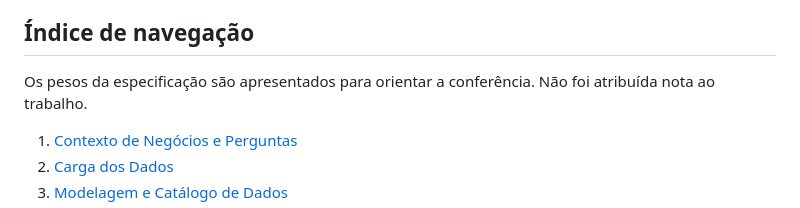
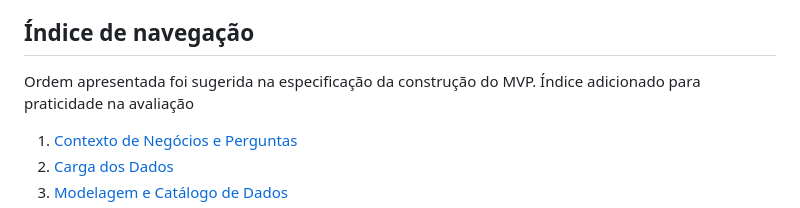
Before and after one commit to fmariane/MVP_DW, a Markdown page: README.md, the part around the change. Rendered like a GitHub page.

```diff
--- a/README.md
+++ b/README.md
@@ -4,8 +4,7 @@ Foi construído um pipeline no Databricks Free Edition para análise de duas bas
 
 ## Índice de navegação
 
-Os pesos da especificação são apresentados para orientar a conferência. Não foi atribuída nota ao trabalho.
-
+Ordem apresentada foi sugerida na especificação da construção do MVP. Índice adicionado para praticidade na avaliação
 1. [Contexto de Negócios e Perguntas](#contexto)
 2. [Carga dos Dados](#carga)
 3. [Modelagem e Catálogo de Dados](#modelagem)
```
